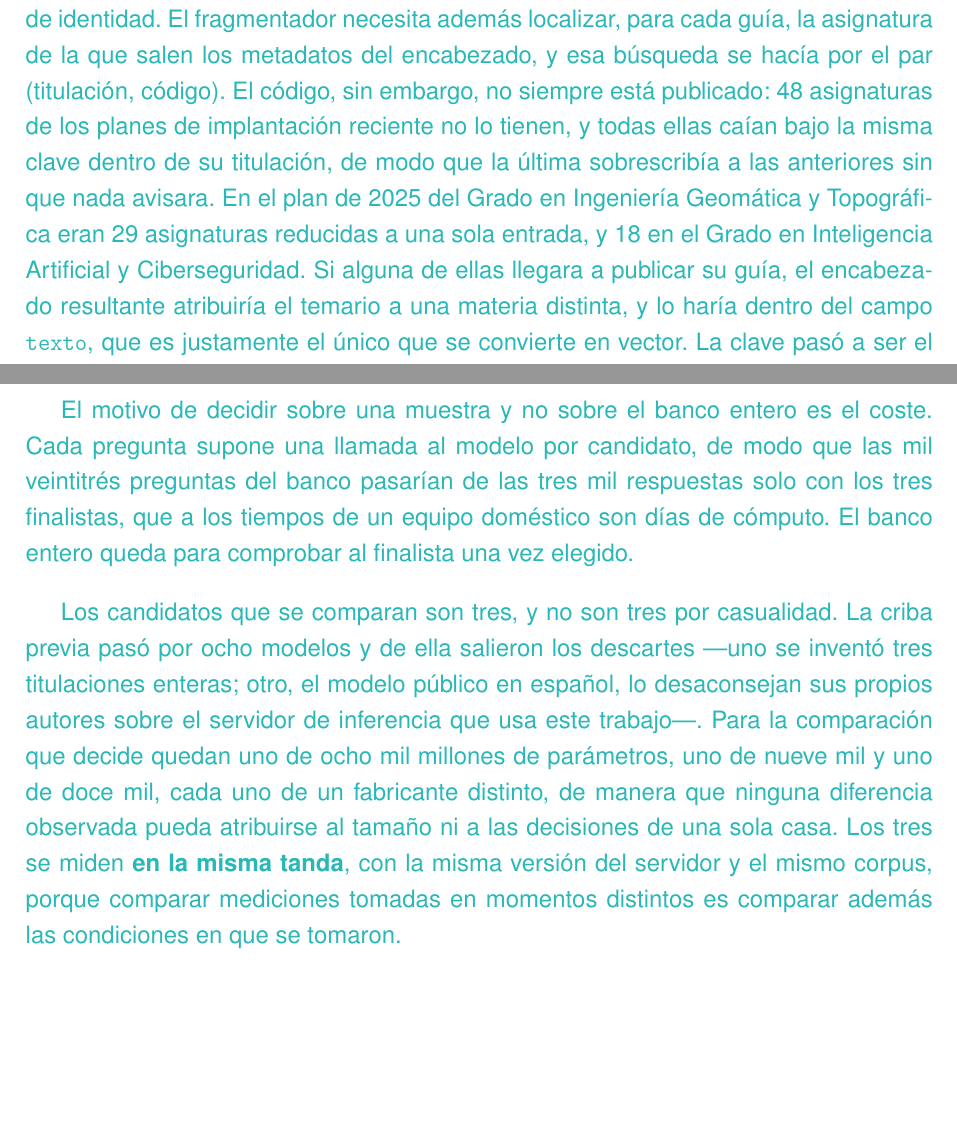
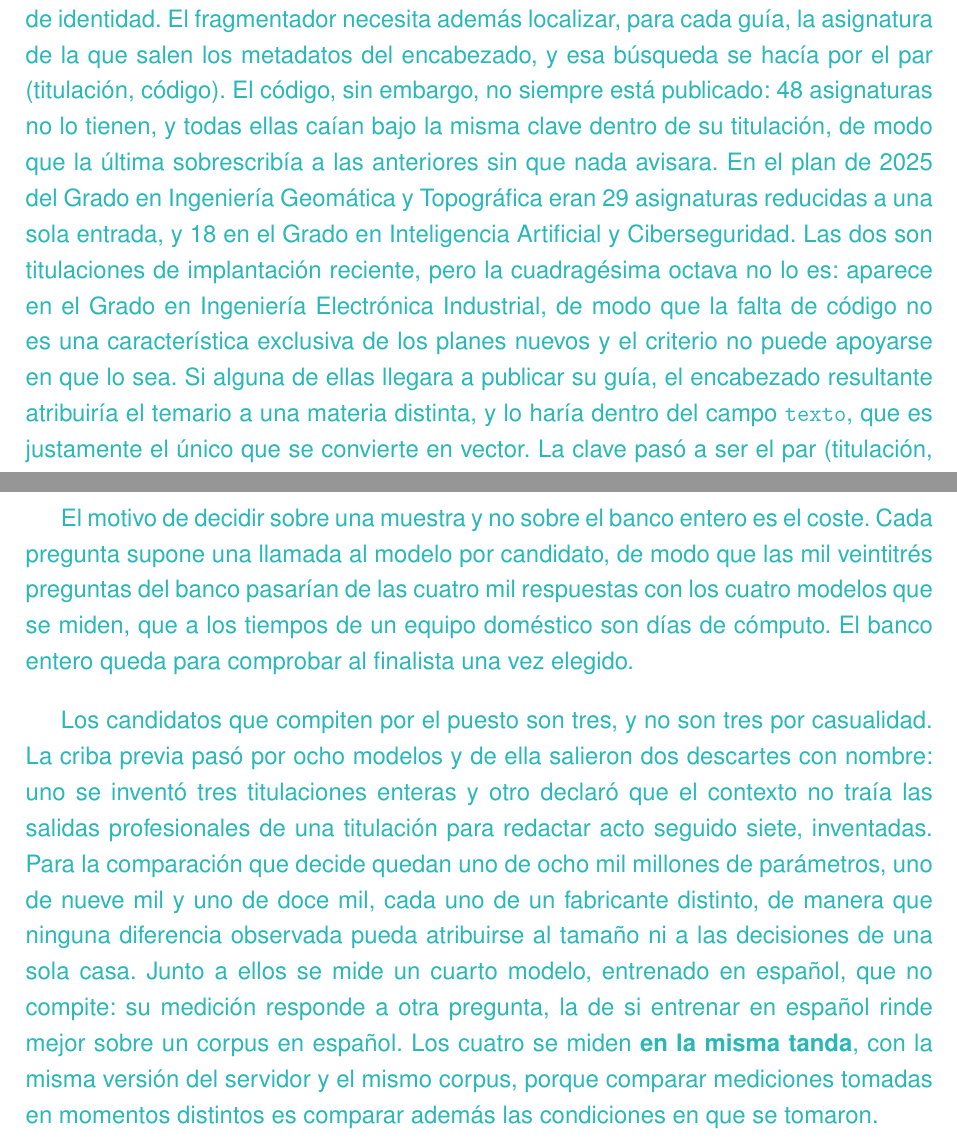
Before and after one commit to samubp10/tfg-recomendador-uja, a LaTeX document (memoria/main.tex, which reads memoria/capitulos/MaterialMetodos.tex): two parts of pages 79 and 99 of 137, joined at a grey line, cut so that both start at the same text, the shorter picture padded with empty space. Compiled offline with pdfLaTeX.

Commit message:
docs(IT-35): cuadrar el capítulo con los experimentos publicados
Cuatro cifras del andamiaje se habían quedado atrás. El rechazo del
suelo ya no es «siete de cada diez»: IT-109 lo cambió y el dato que
sostiene algo es el del conjunto que no intervino en el ajuste. Los
modelos medidos son cuatro y no tres, y el corpus 1.499 fragmentos.

Sale además la afirmación de que los autores del modelo en español
desaconsejan su uso sobre este servidor: no está medida en ninguna
parte. El descarte se apoya en lo que sí se midió.

```diff
--- a/memoria/capitulos/MaterialMetodos.tex
+++ b/memoria/capitulos/MaterialMetodos.tex
@@ -717,11 +717,14 @@ idénticas solo deja el índice ligeramente más grande.
 \textcolor{borrador2}{Decidir cuándo dos guías son la misma no es lo único que obliga a fijar un
   criterio de identidad. El fragmentador necesita además localizar, para cada guía, la asignatura de
   la que salen los metadatos del encabezado, y esa búsqueda se hacía por el par (titulación, código).
-  El código, sin embargo, no siempre está publicado: 48 asignaturas de los planes de implantación
-  reciente no lo tienen, y todas ellas caían bajo la misma clave dentro de su titulación, de modo que
-  la última sobrescribía a las anteriores sin que nada avisara. En el plan de 2025 del Grado en
-  Ingeniería Geomática y Topográfica eran 29 asignaturas reducidas a una sola entrada, y 18 en el
-  Grado en Inteligencia Artificial y Ciberseguridad. Si alguna de ellas llegara a publicar su guía, el
+  El código, sin embargo, no siempre está publicado: 48 asignaturas no lo tienen, y todas ellas
+  caían bajo la misma clave dentro de su titulación, de modo que la última sobrescribía a las
+  anteriores sin que nada avisara. En el plan de 2025 del Grado en Ingeniería Geomática y
+  Topográfica eran 29 asignaturas reducidas a una sola entrada, y 18 en el Grado en Inteligencia
+  Artificial y Ciberseguridad. Las dos son titulaciones de implantación reciente, pero la
+  cuadragésima octava no lo es: aparece en el Grado en Ingeniería Electrónica Industrial, de modo
+  que la falta de código no es una característica exclusiva de los planes nuevos y el criterio no
+  puede apoyarse en que lo sea. Si alguna de ellas llegara a publicar su guía, el
   encabezado resultante atribuiría el temario a una materia distinta, y lo haría dentro del campo
   \texttt{texto}, que es justamente el único que se convierte en vector. La clave pasó a ser el par
   (titulación, código o nombre) --- la misma que ya usaban el rastreador y el verificador de
@@ -1120,22 +1123,25 @@ Sin embargo, la cantidad total de preguntas generada es demasiada alta (ya que c
 
 \textcolor{borrador2}{El motivo de decidir sobre una muestra y no sobre el banco
   entero es el coste. Cada pregunta supone una llamada al modelo por candidato,
-  de modo que las mil veintitrés preguntas del banco pasarían de las tres mil
-  respuestas solo con los tres finalistas, que a los tiempos de un equipo
+  de modo que las mil veintitrés preguntas del banco pasarían de las cuatro mil
+  respuestas con los cuatro modelos que se miden, que a los tiempos de un equipo
   doméstico son días de cómputo. El banco entero queda para comprobar al
   finalista una vez elegido.}
 
-\textcolor{borrador2}{Los candidatos que se comparan son tres, y no son tres
-  por casualidad. La criba previa pasó por ocho modelos y de ella salieron los
-  descartes ---uno se inventó tres titulaciones enteras; otro, el modelo
-  público en español, lo desaconsejan sus propios autores sobre el servidor de
-  inferencia que usa este trabajo---. Para la comparación que decide quedan uno
-  de ocho mil millones de parámetros, uno de nueve mil y uno de doce mil, cada
-  uno de un fabricante distinto, de manera que ninguna diferencia observada
-  pueda atribuirse al tamaño ni a las decisiones de una sola casa. Los tres se
-  miden \textbf{en la misma tanda}, con la misma versión del servidor y el
-  mismo corpus, porque comparar mediciones tomadas en momentos distintos es
-  comparar además las condiciones en que se tomaron.}
+\textcolor{borrador2}{Los candidatos que compiten por el puesto son tres, y no
+  son tres por casualidad. La criba previa pasó por ocho modelos y de ella
+  salieron dos descartes con nombre: uno se inventó tres titulaciones enteras y
+  otro declaró que el contexto no traía las salidas profesionales de una
+  titulación para redactar acto seguido siete, inventadas. Para la comparación
+  que decide quedan uno de ocho mil millones de parámetros, uno de nueve mil y
+  uno de doce mil, cada uno de un fabricante distinto, de manera que ninguna
+  diferencia observada pueda atribuirse al tamaño ni a las decisiones de una
+  sola casa. Junto a ellos se mide un cuarto modelo, entrenado en español, que
+  no compite: su medición responde a otra pregunta, la de si entrenar en español
+  rinde mejor sobre un corpus en español. Los cuatro se miden \textbf{en la
+  misma tanda}, con la misma versión del servidor y el mismo corpus, porque
+  comparar mediciones tomadas en momentos distintos es comparar además las
+  condiciones en que se tomaron.}
 
 \textcolor{borrador2}{Las seis familias son el catálogo de
   la Escuela, los créditos de una asignatura, el curso en que se imparte, el
```
Also changed, not shown: memoria/capitulos/MaterialMetodos.tex (16 more changed lines).
